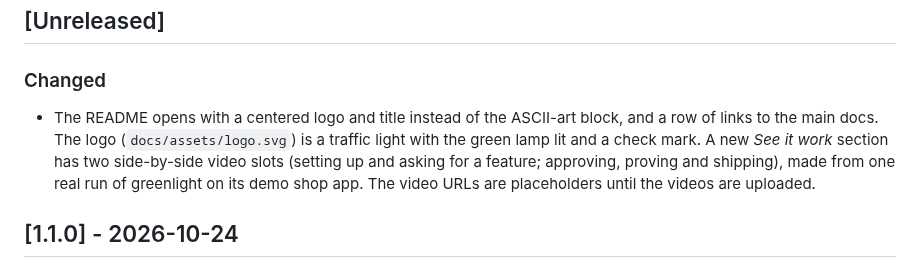
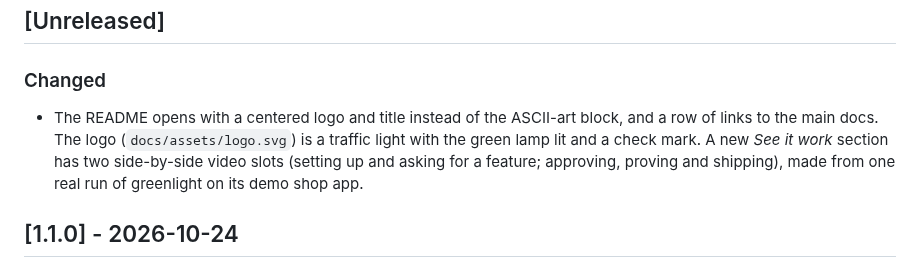
Before and after one commit to iadr-dev/greenlight, a Markdown page: CHANGELOG.md, the part around the change. Drawn GitHub-style.

Commit message:
README: working video tags with the uploaded sound versions

```diff
--- a/CHANGELOG.md
+++ b/CHANGELOG.md
@@ -6,7 +6,7 @@ versions follow [SemVer](https://semver.org/).
 ## [Unreleased]
 
 ### Changed
-- The README opens with a centered logo and title instead of the ASCII-art block, and a row of links to the main docs. The logo (`docs/assets/logo.svg`) is a traffic light with the green lamp lit and a check mark. A new *See it work* section has two side-by-side video slots (setting up and asking for a feature; approving, proving and shipping), made from one real run of greenlight on its demo shop app. The video URLs are placeholders until the videos are uploaded.
+- The README opens with a centered logo and title instead of the ASCII-art block, and a row of links to the main docs. The logo (`docs/assets/logo.svg`) is a traffic light with the green lamp lit and a check mark. A new *See it work* section has two side-by-side video slots (setting up and asking for a feature; approving, proving and shipping), made from one real run of greenlight on its demo shop app.
 
 ## [1.1.0] - 2026-10-24
 
```
Also changed, not shown: README.md (+2 -4 lines).
